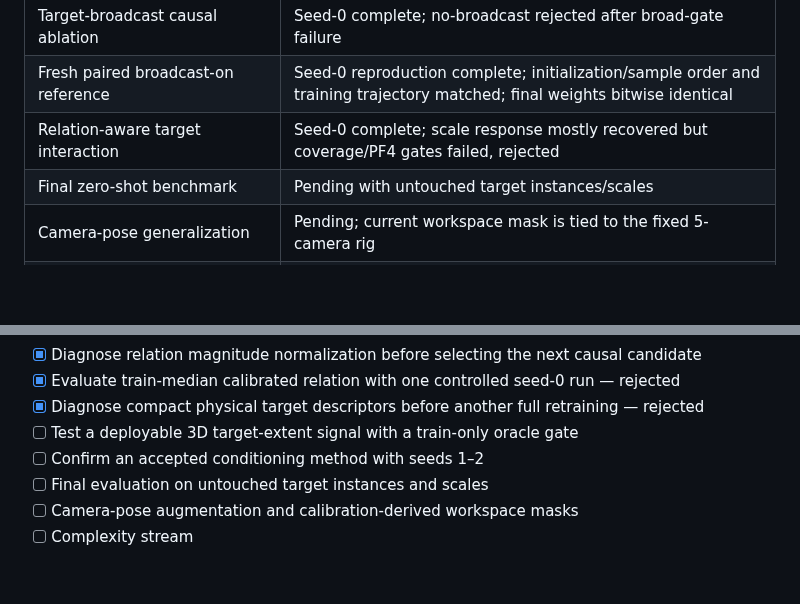
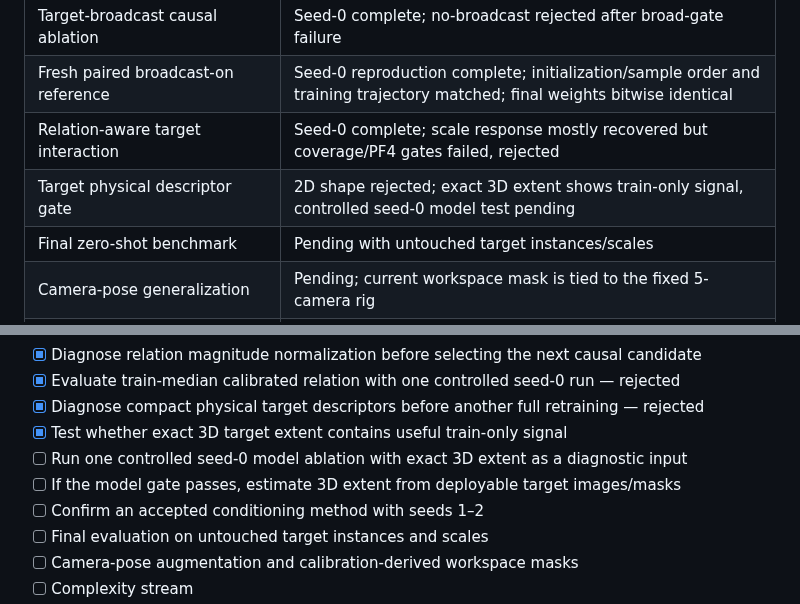
Before and after one commit to JeonHaneul/2D-PDM_DINOv3, a Markdown page: README.md, 2 parts joined by grey strips. Drawn GitHub-style; blank space fills up the shorter version.

```diff
--- a/README.md
+++ b/README.md
@@ -869,6 +869,7 @@ Fusion gate에서 Similarity·Occlusion evidence와 함께 Complexity의 상대
 | Target-broadcast causal ablation | Seed-0 complete; no-broadcast rejected after broad-gate failure |
 | Fresh paired broadcast-on reference | Seed-0 reproduction complete; initialization/sample order and training trajectory matched; final weights bitwise identical |
 | Relation-aware target interaction | Seed-0 complete; scale response mostly recovered but coverage/PF4 gates failed, rejected |
+| Target physical descriptor gate | 2D shape rejected; exact 3D extent shows train-only signal, controlled seed-0 model test pending |
 | Final zero-shot benchmark | Pending with untouched target instances/scales |
 | Camera-pose generalization | Pending; current workspace mask is tied to the fixed 5-camera rig |
 | Occlusion stream training | Refinement in progress |
@@ -946,7 +947,9 @@ Fusion gate에서 Similarity·Occlusion evidence와 함께 Complexity의 상대
 - [x] Diagnose relation magnitude normalization before selecting the next causal candidate
 - [x] Evaluate train-median calibrated relation with one controlled seed-0 run — rejected
 - [x] Diagnose compact physical target descriptors before another full retraining — rejected
-- [ ] Test a deployable 3D target-extent signal with a train-only oracle gate
+- [x] Test whether exact 3D target extent contains useful train-only signal
+- [ ] Run one controlled seed-0 model ablation with exact 3D extent as a diagnostic input
+- [ ] If the model gate passes, estimate 3D extent from deployable target images/masks
 - [ ] Confirm an accepted conditioning method with seeds 1–2
 - [ ] Final evaluation on untouched target instances and scales
 - [ ] Camera-pose augmentation and calibration-derived workspace masks
```
Also changed, not shown: other parts of README.md (+33 -0 lines), img/occlusion_model/target_physical_descriptor_gates.png (added).
